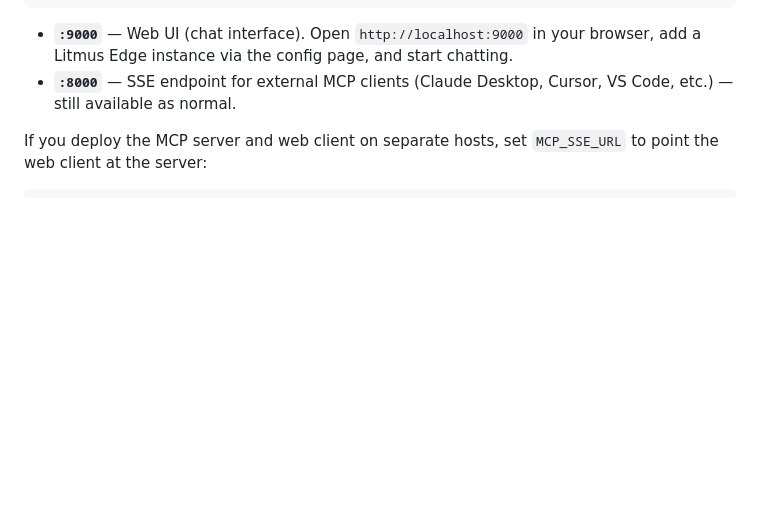
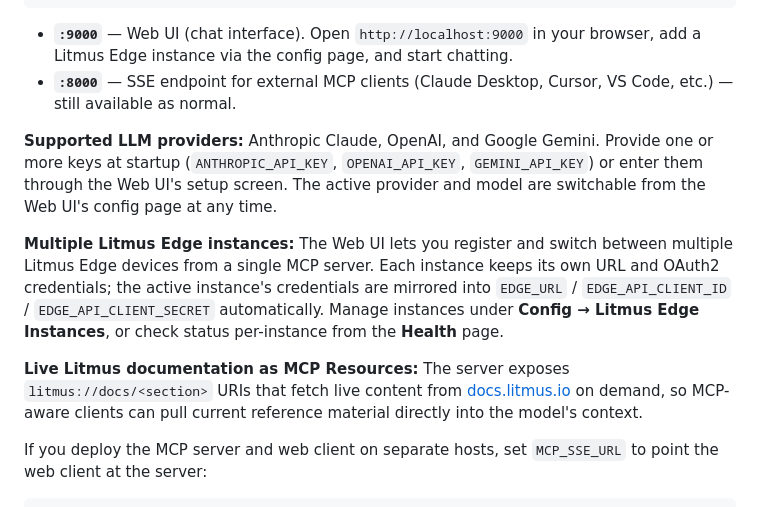
Before and after one commit to litmusautomation/litmus-mcp-server, a Markdown page: README.md, the part around the change. GitHub-like rendering; blank space fills up the shorter version.

Commit message:
docs: note LLM providers, multi-edge, Resources in README

```diff
--- a/README.md
+++ b/README.md
@@ -76,6 +76,12 @@ docker run -d --name litmus-mcp-server \
 
 - **`:9000`** — Web UI (chat interface). Open `http://localhost:9000` in your browser, add a Litmus Edge instance via the config page, and start chatting.
 - **`:8000`** — SSE endpoint for external MCP clients (Claude Desktop, Cursor, VS Code, etc.) — still available as normal.
+
+**Supported LLM providers:** Anthropic Claude, OpenAI, and Google Gemini. Provide one or more keys at startup (`ANTHROPIC_API_KEY`, `OPENAI_API_KEY`, `GEMINI_API_KEY`) or enter them through the Web UI's setup screen. The active provider and model are switchable from the Web UI's config page at any time.
+
+**Multiple Litmus Edge instances:** The Web UI lets you register and switch between multiple Litmus Edge devices from a single MCP server. Each instance keeps its own URL and OAuth2 credentials; the active instance's credentials are mirrored into `EDGE_URL` / `EDGE_API_CLIENT_ID` / `EDGE_API_CLIENT_SECRET` automatically. Manage instances under **Config → Litmus Edge Instances**, or check status per-instance from the **Health** page.
+
+**Live Litmus documentation as MCP Resources:** The server exposes `litmus://docs/<section>` URIs that fetch live content from [docs.litmus.io](https://docs.litmus.io) on demand, so MCP-aware clients can pull current reference material directly into the model's context.
 
 If you deploy the MCP server and web client on separate hosts, set `MCP_SSE_URL` to point the web client at the server:
 
```
